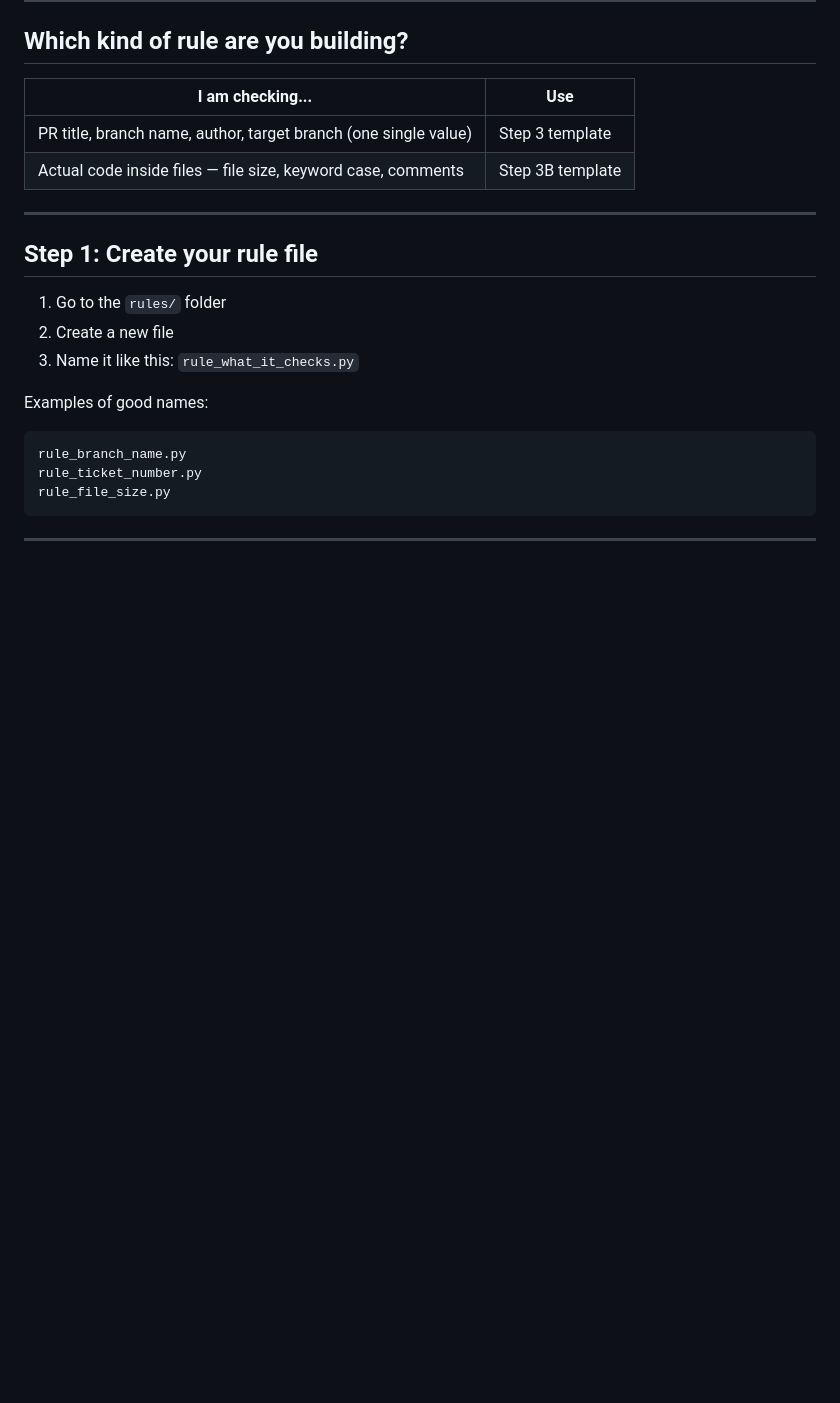
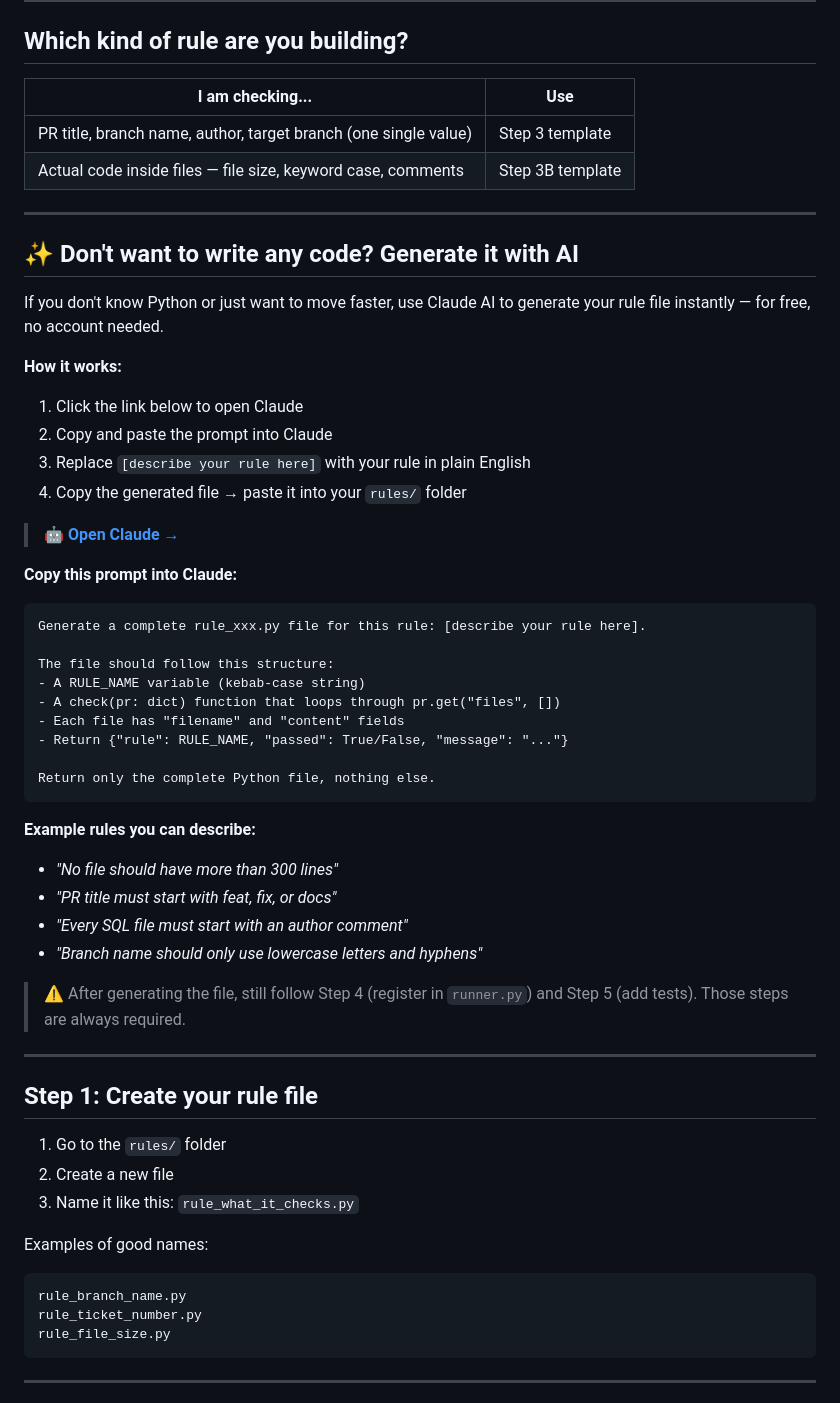
Before and after one commit to THAN123MAYA/pr-rule-engine, a Markdown page: review-rules.md, the part around the change. GitHub-like rendering; blank space fills up the shorter version.

````diff
--- a/review-rules.md
+++ b/review-rules.md
@@ -48,6 +48,43 @@ You do NOT need to touch anything else. ✅
 |---|---|
 | PR title, branch name, author, target branch (one single value) | Step 3 template |
 | Actual code inside files — file size, keyword case, comments | Step 3B template |
+
+---
+
+## ✨ Don't want to write any code? Generate it with AI
+
+If you don't know Python or just want to move faster, use Claude AI to generate your rule file instantly — for free, no account needed.
+
+**How it works:**
+
+1. Click the link below to open Claude
+2. Copy and paste the prompt into Claude
+3. Replace `[describe your rule here]` with your rule in plain English
+4. Copy the generated file → paste it into your `rules/` folder
+
+> 🤖 **[Open Claude →](https://claude.ai/new)**
+
+**Copy this prompt into Claude:**
+
+```
+Generate a complete rule_xxx.py file for this rule: [describe your rule here].
+
+The file should follow this structure:
+- A RULE_NAME variable (kebab-case string)
+- A check(pr: dict) function that loops through pr.get("files", [])
+- Each file has "filename" and "content" fields
+- Return {"rule": RULE_NAME, "passed": True/False, "message": "..."}
+
+Return only the complete Python file, nothing else.
+```
+
+**Example rules you can describe:**
+- *"No file should have more than 300 lines"*
+- *"PR title must start with feat, fix, or docs"*
+- *"Every SQL file must start with an author comment"*
+- *"Branch name should only use lowercase letters and hyphens"*
+
+> ⚠️ After generating the file, still follow Step 4 (register in `runner.py`) and Step 5 (add tests). Those steps are always required.
 
 ---
 
````
